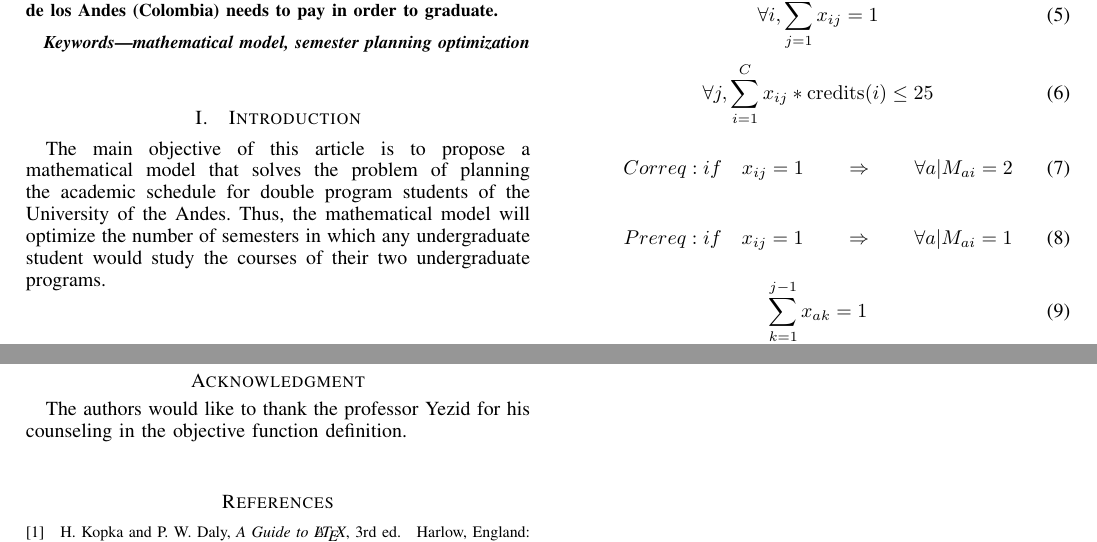
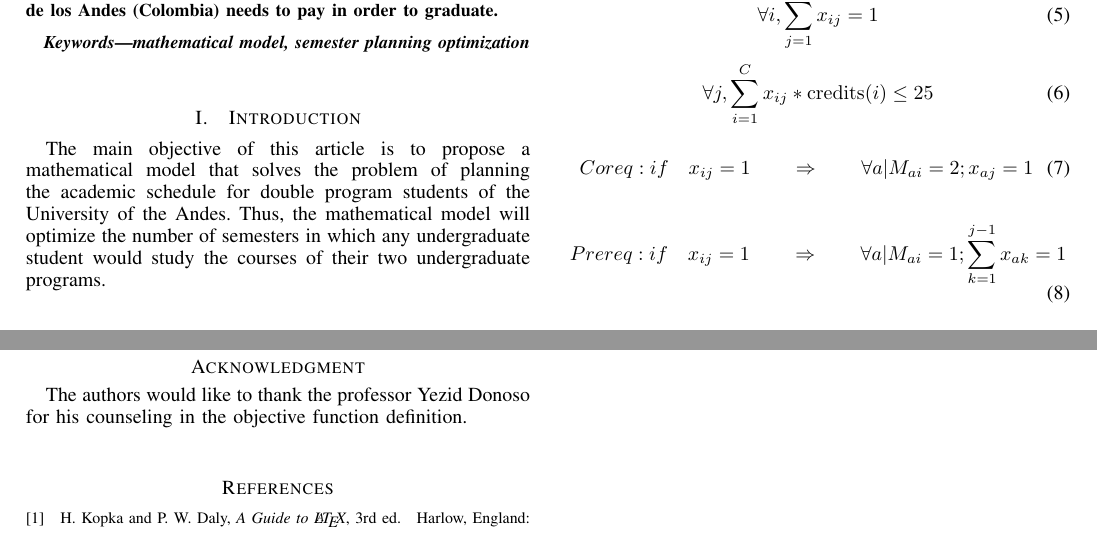
Before and after one commit to camendoza94/MSOProject, a LaTeX paper (main.tex): two parts of pages 1 and 4 of 4, joined at a grey line, cut so that both start at the same text. Compiled offline with pdfLaTeX.

Commit message:
Corequisites and prerequisites

```diff
--- a/main.tex
+++ b/main.tex
@@ -522,21 +522,12 @@ n = \displaystyle\sum_{j} max(x_{ij})
 
 \begin{equation}
 \label{correq}
-%\forall j, \displaystyle\sum_{i=1}^{C} x_{ij} * \mathrm{credits}(i) \leq 25
-Correq: if \quad   x_{ij} =1\qquad \Rightarrow \qquad \forall a | M_{ai} =2
+Coreq: if \quad   x_{ij} =1\qquad \Rightarrow \qquad \forall a | M_{ai} = 2; x_{aj} = 1
 \end{equation}
-
 
 \begin{equation}
 \label{prereq}
-%\forall j, \displaystyle\sum_{i=1}^{C} x_{ij} * \mathrm{credits}(i) \leq 25
-Prereq: if \quad   x_{ij} =1\qquad \Rightarrow \qquad \forall a | M_{ai} =1
-\end{equation}
-
-
-\begin{equation}
-\label{constraint2}
-\displaystyle\sum_{k=1}^{j-1} x_{ak} = 1
+Prereq: if \quad   x_{ij} =1\qquad \Rightarrow \qquad \forall a | M_{ai} = 1; \sum_{k=1}^{j-1} x_{ak} = 1
 \end{equation}
 
 % An example of a floating figure using the graphicx package.
@@ -592,7 +583,7 @@ Test case for Physics undergraduate program
 
 
 \section*{Acknowledgment}
-The authors would like to thank the professor Yezid for his counseling in the objective function definition. \\
+The authors would like to thank the professor Yezid Donoso for his counseling in the objective function definition. \\
 
 % Can use something like this to put references on a page
 % by themselves when using endfloat and the captionsoff option.
```
Also changed, not shown: .pdf (added), main.pdf.
